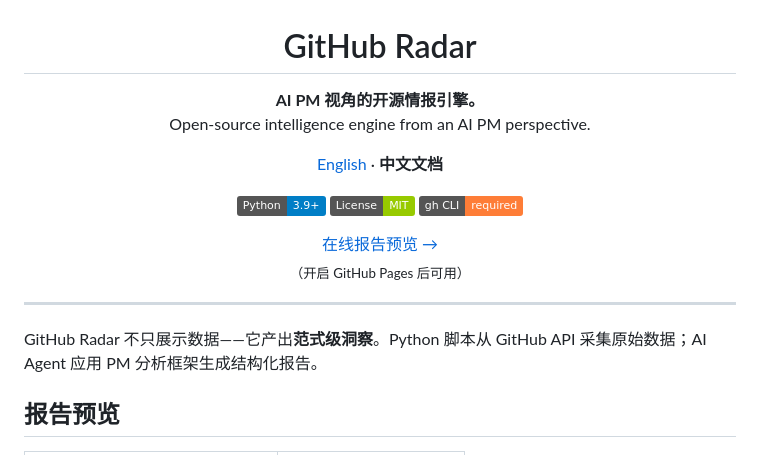
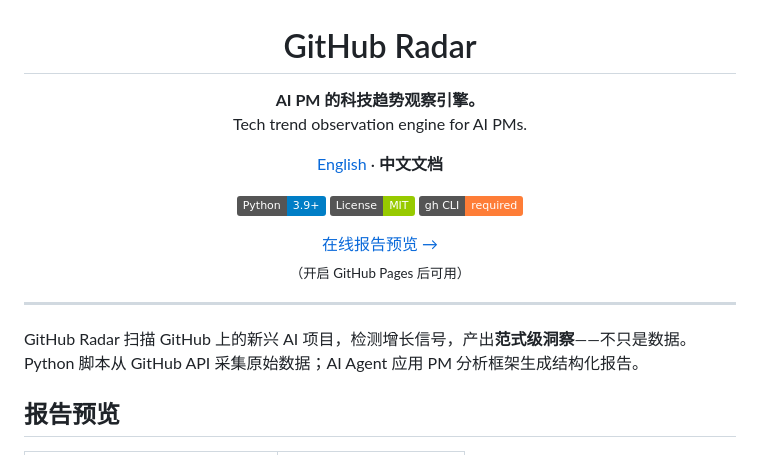
Before and after one commit to Kun-0546/ai-pm-builder-skills, a Markdown page: README_CN.md, the part around the change. GitHub-like rendering; badges without logos.

```diff
--- a/README_CN.md
+++ b/README_CN.md
@@ -1,8 +1,8 @@
 <h1 align="center">GitHub Radar</h1>
 
 <p align="center">
-  <b>AI PM 视角的开源情报引擎。</b><br>
-  Open-source intelligence engine from an AI PM perspective.
+  <b>AI PM 的科技趋势观察引擎。</b><br>
+  Tech trend observation engine for AI PMs.
 </p>
 
 <p align="center">
@@ -22,7 +22,7 @@
 
 ---
 
-GitHub Radar 不只展示数据——它产出**范式级洞察**。Python 脚本从 GitHub API 采集原始数据；AI Agent 应用 PM 分析框架生成结构化报告。
+GitHub Radar 扫描 GitHub 上的新兴 AI 项目，检测增长信号，产出**范式级洞察**——不只是数据。Python 脚本从 GitHub API 采集原始数据；AI Agent 应用 PM 分析框架生成结构化报告。
 
 ## 报告预览
 
```
Also changed, not shown: README.md (+3 -3 lines).
